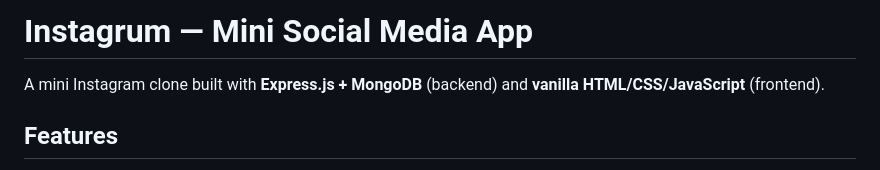
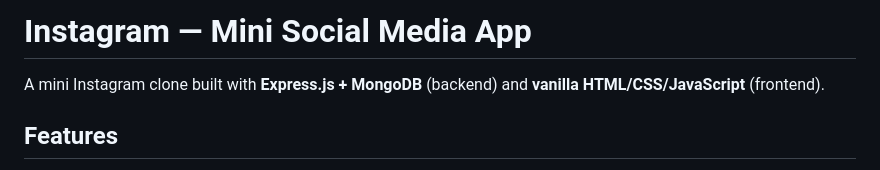
Before and after one commit to nayanpalande21/codealpha_social-media, a Markdown page: README.md, the part around the change. Drawn GitHub-style.

```diff
--- a/README.md
+++ b/README.md
@@ -1,4 +1,4 @@
-# Instagrum — Mini Social Media App
+# Instagram — Mini Social Media App
 
 A mini Instagram clone built with **Express.js + MongoDB** (backend) and **vanilla HTML/CSS/JavaScript** (frontend).
 
```
